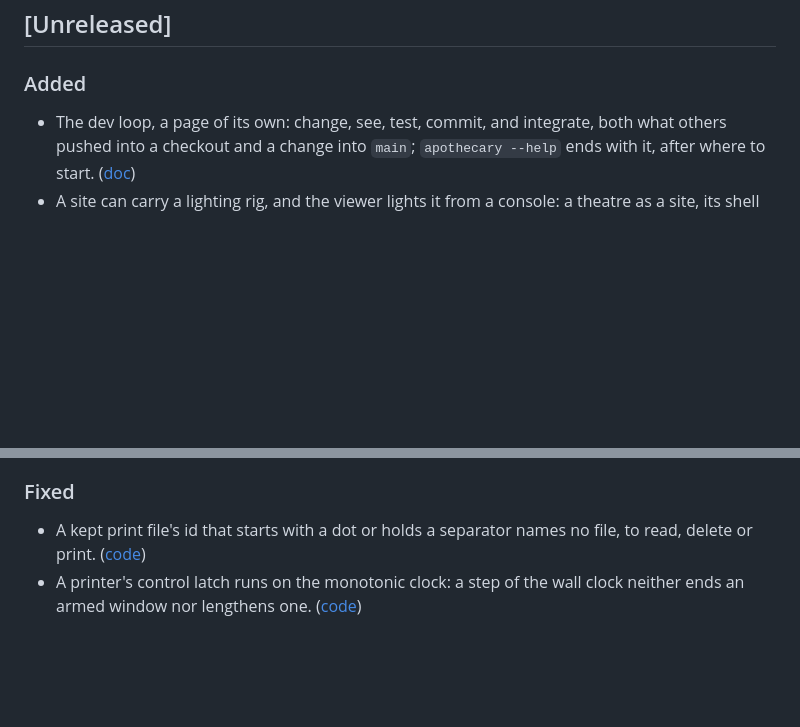
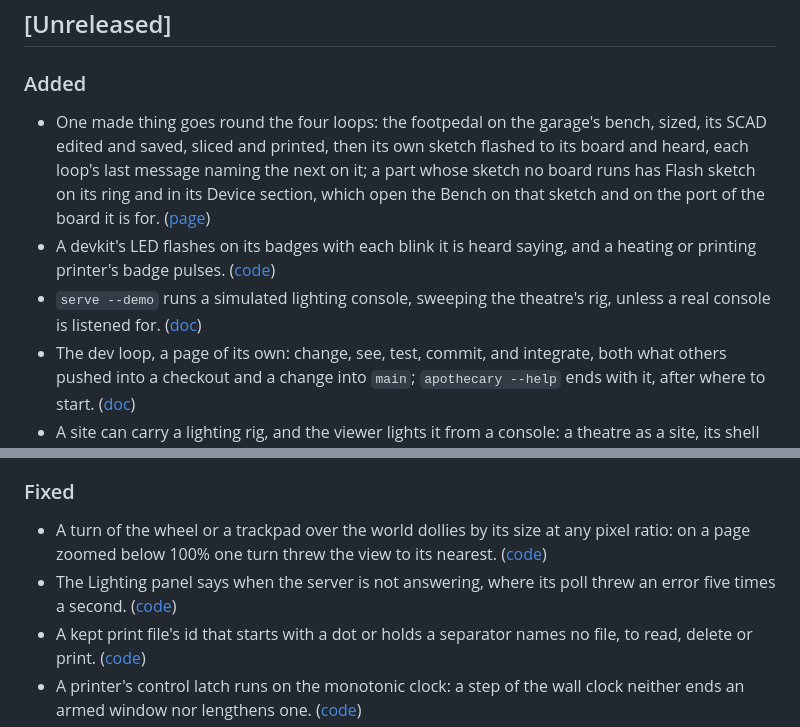
Before and after one commit to quaternionmedia/apothecary, a Markdown page: CHANGELOG.md, 2 parts joined by grey strips. GitHub-like rendering; blank space fills up the shorter version.

```diff
--- a/CHANGELOG.md
+++ b/CHANGELOG.md
@@ -9,6 +9,9 @@ change since 0.1.0: what is there now that was not, and what 0.1.0 had that is g
 
 ### Added
 
+- One made thing goes round the four loops: the footpedal on the garage's bench, sized, its SCAD edited and saved, sliced and printed, then its own sketch flashed to its board and heard, each loop's last message naming the next on it; a part whose sketch no board runs has Flash sketch on its ring and in its Device section, which open the Bench on that sketch and on the port of the board it is for. ([page](walkthrough/00-getting-started.md))
+- A devkit's LED flashes on its badges with each blink it is heard saying, and a heating or printing printer's badge pulses. ([code](templates/fractal_viewer.html.j2))
+- `serve --demo` runs a simulated lighting console, sweeping the theatre's rig, unless a real console is listened for. ([doc](docs/lighting.md))
 - The dev loop, a page of its own: change, see, test, commit, and integrate, both what others pushed into a checkout and a change into `main`; `apothecary --help` ends with it, after where to start. ([doc](docs/dev-loop.md))
 - A site can carry a lighting rig, and the viewer lights it from a console: a theatre as a site, its shell sized by sliders and an example rig in it, fixtures drawn in their live colour, `serve --console-sacn` and `--console-osc`, a PUT for what has no DMX address, and `apothecary lighting simulate`. ([doc](docs/lighting.md))
 - `apothecary serve --demo` goes round every loop with nothing real: printer_1's mainboard pinned to an idle simulated Ender, a simulated ESP32 devkit, the scripted arduino-cli, cargo and espflash, and the OrcaSlicer installed (or Slice says how to install one), on a state folder of its own, `.cache/demo` in the checkout, kept between runs. A line above the header says it is the demo and how to leave it, and no real serial port is opened or listed. ([code](apothecary/demo.py))
@@ -133,6 +136,8 @@ change since 0.1.0: what is there now that was not, and what 0.1.0 had that is g
 
 ### Fixed
 
+- A turn of the wheel or a trackpad over the world dollies by its size at any pixel ratio: on a page zoomed below 100% one turn threw the view to its nearest. ([code](templates/fractal_viewer.html.j2))
+- The Lighting panel says when the server is not answering, where its poll threw an error five times a second. ([code](apothecary/static/lighting.js))
 - A kept print file's id that starts with a dot or holds a separator names no file, to read, delete or print. ([code](apothecary/firmware/devices.py))
 - A printer's control latch runs on the monotonic clock: a step of the wall clock neither ends an armed window nor lengthens one. ([code](apothecary/firmware/gcode.py))
 - The emergency stop is written at once, ahead of an exchange in flight (a homing, a bed probe), and the board's halt line is its answer rather than an error. ([doc](docs/firmware.md))
```
Also changed, not shown: walkthrough/04-designing-a-part.md (+1 -1 lines), walkthrough/06-editing-a-parts-scad.md (+2 -2 lines), walkthrough/screenshots/04-03-apply-draws-the-variant-marked-as-not-saved.png, walkthrough/screenshots/06-04-part-save-keeps-it-as-a-variant-in-git.png, walkthrough/screenshots/06-06-round-two-a-name-a-change-and-save.png, 3 other files.
